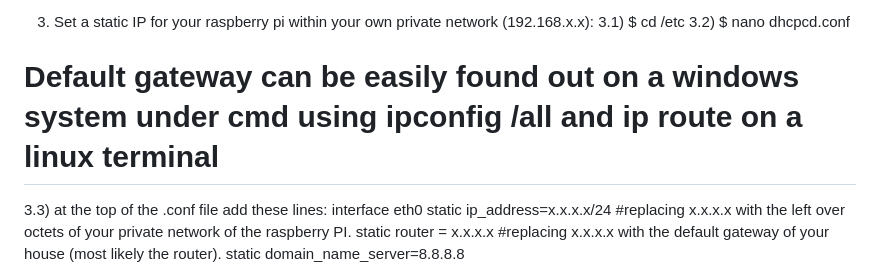
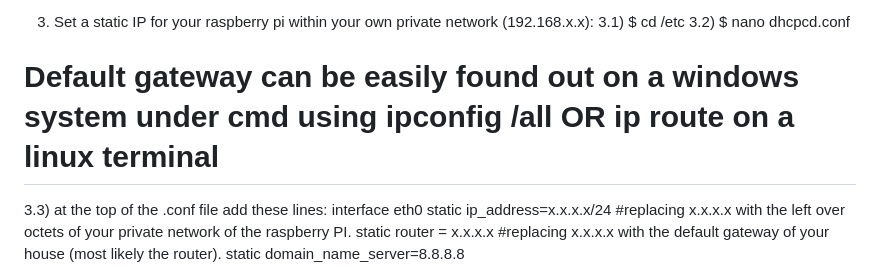
Before and after one commit to NotAnima/Stuff_I_Did, a Markdown page: README.md, the part around the change. GitHub-like rendering.

```diff
--- a/README.md
+++ b/README.md
@@ -20,7 +20,7 @@ SETTING UP THE SERVER ON LOCALHOST:
 3) Set a static IP for your raspberry pi within your own private network (192.168.x.x):
   3.1) $ cd /etc
   3.2) $ nano dhcpcd.conf
-  # Default gateway can be easily found out on a windows system under cmd using ipconfig /all and ip route on a linux terminal
+  # Default gateway can be easily found out on a windows system under cmd using ipconfig /all OR ip route on a linux terminal
   3.3) at the top of the .conf file add these lines:
     interface eth0
     static ip_address=x.x.x.x/24
```
